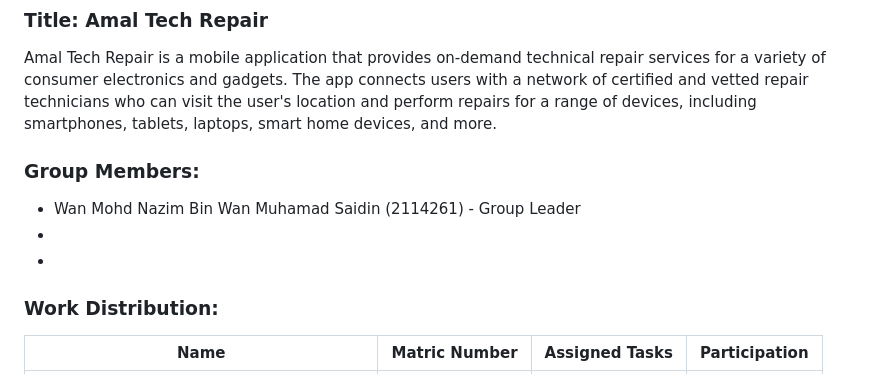
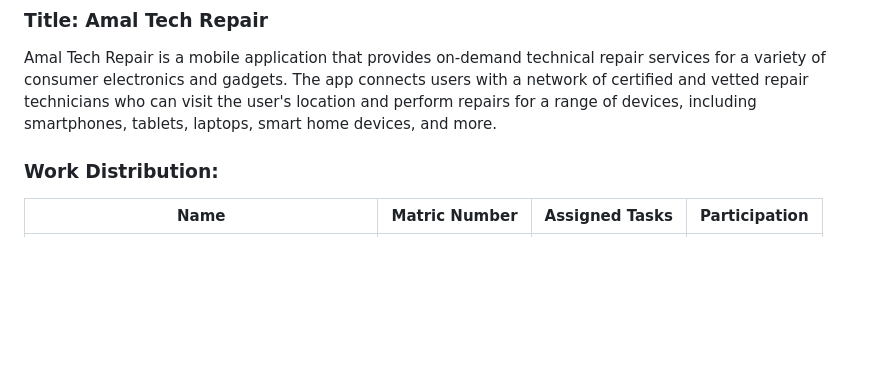
Before and after one commit to nazim98/amal-tech-repair, a Markdown page: README.md, the part around the change. GitHub-like rendering; blank space fills up the shorter version.

```diff
--- a/README.md
+++ b/README.md
@@ -8,11 +8,6 @@ Welcome to the GitHub repository for the CSCI 4311 final assessment on flutter m
 Amal Tech Repair is a mobile application that provides on-demand technical repair services for a variety of consumer electronics and gadgets.
 The app connects users with a network of certified and vetted repair technicians who can visit
 the user's location and perform repairs for a range of devices, including smartphones, tablets, laptops, smart home devices, and more.
-
-### Group Members:
-- Wan Mohd Nazim Bin Wan Muhamad Saidin (2114261) - Group Leader
--
--
 
 ### Work Distribution:
 
```
